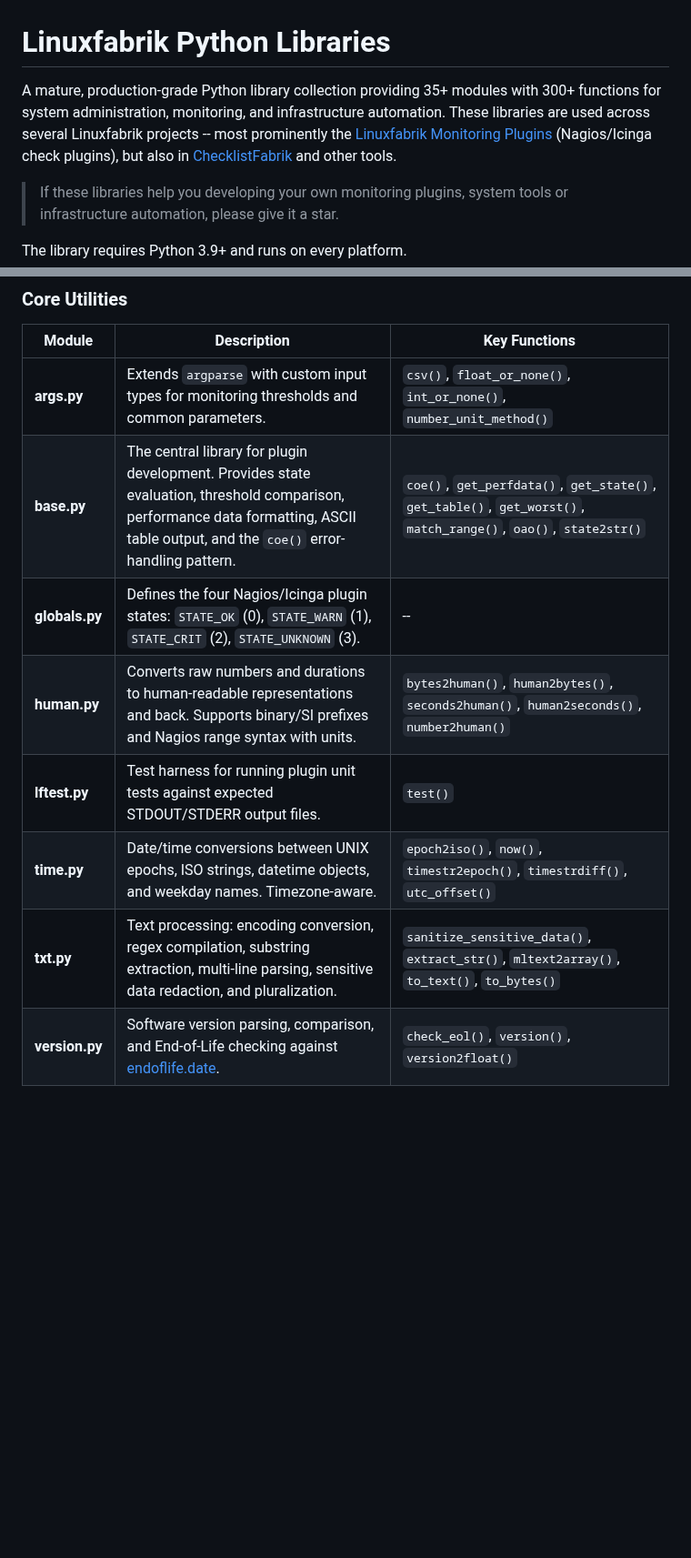
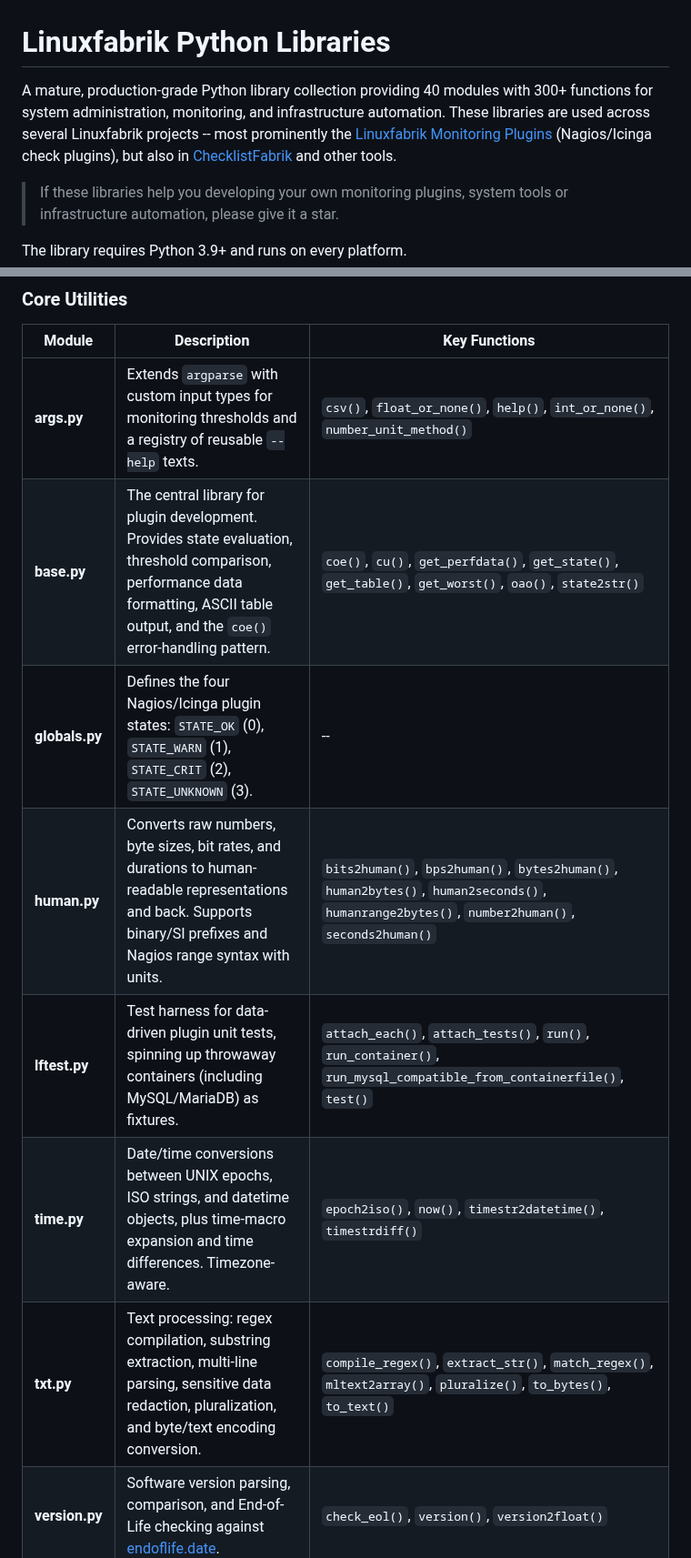
Before and after one commit to Linuxfabrik/lib, a Markdown page: README.md, 2 parts joined by grey strips. Shown at 91% size. GitHub-like rendering; blank space fills up the shorter version.

```diff
--- a/README.md
+++ b/README.md
@@ -25,7 +25,7 @@
 
 # Linuxfabrik Python Libraries
 
-A mature, production-grade Python library collection providing 35+ modules with 300+ functions for system administration, monitoring, and infrastructure automation. These libraries are used across several Linuxfabrik projects -- most prominently the [Linuxfabrik Monitoring Plugins](https://github.com/Linuxfabrik/monitoring-plugins) (Nagios/Icinga check plugins), but also in [ChecklistFabrik](https://github.com/Linuxfabrik/checklistfabrik) and other tools.
+A mature, production-grade Python library collection providing 40 modules with 300+ functions for system administration, monitoring, and infrastructure automation. These libraries are used across several Linuxfabrik projects -- most prominently the [Linuxfabrik Monitoring Plugins](https://github.com/Linuxfabrik/monitoring-plugins) (Nagios/Icinga check plugins), but also in [ChecklistFabrik](https://github.com/Linuxfabrik/checklistfabrik) and other tools.
 
 > If these libraries help you developing your own monitoring plugins, system tools or infrastructure automation, please give it a star.
 
@@ -67,13 +67,13 @@ These libraries are built with a clear set of priorities:
 
 | Module | Description | Key Functions |
 |--------|-------------|---------------|
-| **args.py** | Extends `argparse` with custom input types for monitoring thresholds and common parameters. | `csv()`, `float_or_none()`, `int_or_none()`, `number_unit_method()` |
-| **base.py** | The central library for plugin development. Provides state evaluation, threshold comparison, performance data formatting, ASCII table output, and the `coe()` error-handling pattern. | `coe()`, `get_perfdata()`, `get_state()`, `get_table()`, `get_worst()`, `match_range()`, `oao()`, `state2str()` |
+| **args.py** | Extends `argparse` with custom input types for monitoring thresholds and a registry of reusable `--help` texts. | `csv()`, `float_or_none()`, `help()`, `int_or_none()`, `number_unit_method()` |
+| **base.py** | The central library for plugin development. Provides state evaluation, threshold comparison, performance data formatting, ASCII table output, and the `coe()` error-handling pattern. | `coe()`, `cu()`, `get_perfdata()`, `get_state()`, `get_table()`, `get_worst()`, `oao()`, `state2str()` |
 | **globals.py** | Defines the four Nagios/Icinga plugin states: `STATE_OK` (0), `STATE_WARN` (1), `STATE_CRIT` (2), `STATE_UNKNOWN` (3). | -- |
-| **human.py** | Converts raw numbers and durations to human-readable representations and back. Supports binary/SI prefixes and Nagios range syntax with units. | `bytes2human()`, `human2bytes()`, `seconds2human()`, `human2seconds()`, `number2human()` |
-| **lftest.py** | Test harness for running plugin unit tests against expected STDOUT/STDERR output files. | `test()` |
-| **time.py** | Date/time conversions between UNIX epochs, ISO strings, datetime objects, and weekday names. Timezone-aware. | `epoch2iso()`, `now()`, `timestr2epoch()`, `timestrdiff()`, `utc_offset()` |
-| **txt.py** | Text processing: encoding conversion, regex compilation, substring extraction, multi-line parsing, sensitive data redaction, and pluralization. | `sanitize_sensitive_data()`, `extract_str()`, `mltext2array()`, `to_text()`, `to_bytes()` |
+| **human.py** | Converts raw numbers, byte sizes, bit rates, and durations to human-readable representations and back. Supports binary/SI prefixes and Nagios range syntax with units. | `bits2human()`, `bps2human()`, `bytes2human()`, `human2bytes()`, `human2seconds()`, `humanrange2bytes()`, `number2human()`, `seconds2human()` |
+| **lftest.py** | Test harness for data-driven plugin unit tests, spinning up throwaway containers (including MySQL/MariaDB) as fixtures. | `attach_each()`, `attach_tests()`, `run()`, `run_container()`, `run_mysql_compatible_from_containerfile()`, `test()` |
+| **time.py** | Date/time conversions between UNIX epochs, ISO strings, and datetime objects, plus time-macro expansion and time differences. Timezone-aware. | `epoch2iso()`, `now()`, `timestr2datetime()`, `timestrdiff()` |
+| **txt.py** | Text processing: regex compilation, substring extraction, multi-line parsing, sensitive data redaction, pluralization, and byte/text encoding conversion. | `compile_regex()`, `extract_str()`, `match_regex()`, `mltext2array()`, `pluralize()`, `to_bytes()`, `to_text()` |
 | **version.py** | Software version parsing, comparison, and End-of-Life checking against [endoflife.date](https://endoflife.date). | `check_eol()`, `version()`, `version2float()` |
 
 
```
Also changed, not shown: other parts of README.md (+25 -23 lines).
